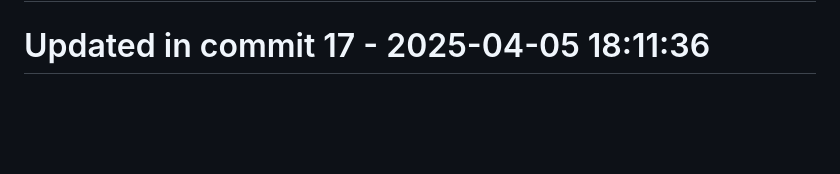
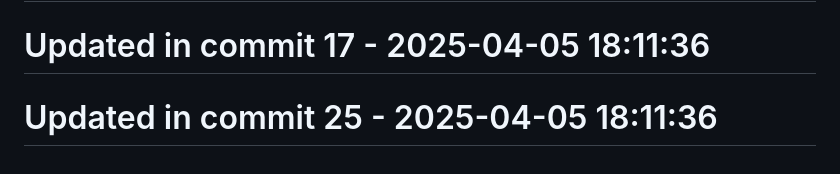
Before and after one commit to llamasearchai/llamasesame, a Markdown page: README.md, the part around the change. Rendered like a GitHub page; blank space fills up the shorter version.

Commit message:
feat: Create README functionality

```diff
--- a/README.md
+++ b/README.md
@@ -223,3 +223,5 @@ For questions or support, please contact [info@llamasearch.ai](mailto:info@llama
 # Updated in commit 9 - 2025-04-05 18:11:36
 
 # Updated in commit 17 - 2025-04-05 18:11:36
+
+# Updated in commit 25 - 2025-04-05 18:11:36
```
